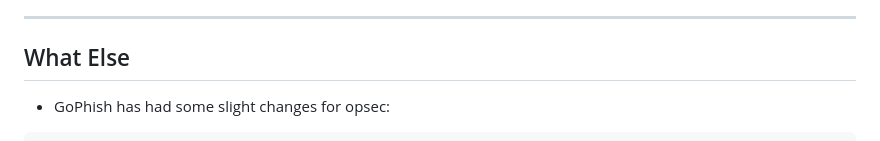
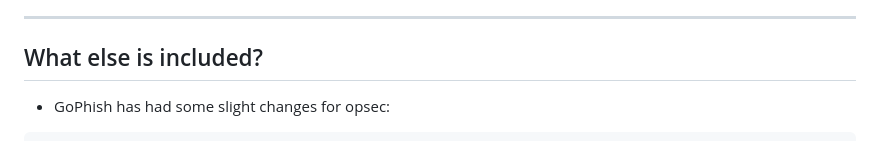
Before and after one commit to Cyber-Chronicles/ReadySetPhish, a Markdown page: README.md, the part around the change. Drawn GitHub-style.

````diff
--- a/README.md
+++ b/README.md
@@ -33,7 +33,7 @@ Before deploying this infrastructure ensure you have:
                      - config.sh - lines, 150,204,211,221,339,360,377,395,412,430,469,473,605,613.
 ---
 
-## What Else
+## What else is included?
 - GoPhish has had some slight changes for opsec:
 ```bash
 # Removes GoPhish HTTP Header
````
